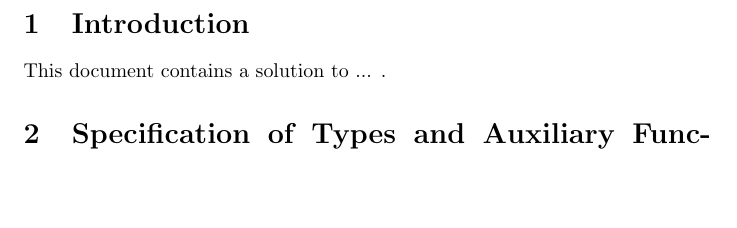
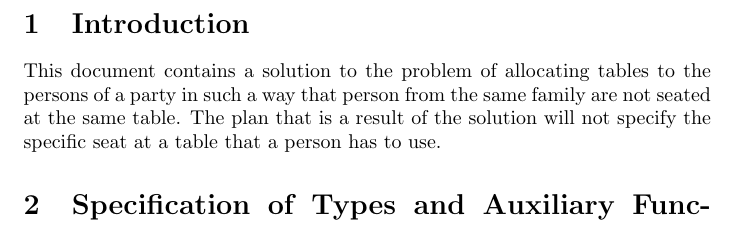
Before and after one commit to roshkov/02263-formal-aspects-of-software-engineering, a LaTeX document (reportskeleton.tex): part of page 2 of 3, cut so that both start at the same text, the shorter picture padded with empty space. Compiled offline with pdfLaTeX.

Commit message:
Updates from ShareLaTeX

```diff
--- a/reportskeleton.tex
+++ b/reportskeleton.tex
@@ -18,10 +15,9 @@
 \newpage
 
 \section{Introduction}
-This document contains a solution to ... .
+This document contains a solution to the problem of allocating tables to the persons of a party in such a way that person from the same family are not seated at the same table. The plan that is a result of the solution will not specify the specific seat at a table that a person has to use.
 
 \section{Specification of Types and Auxiliary Functions}
-
 
 \lstinputlisting{Basics.rsl}
 
```
Also changed, not shown: reportskeleton.tex (3 more changed lines).
